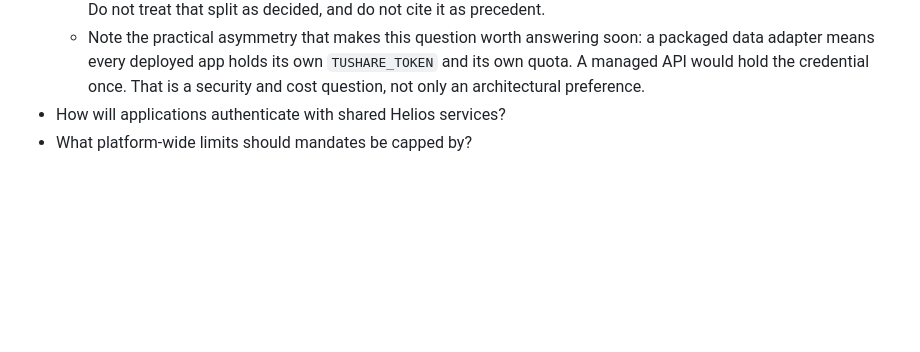
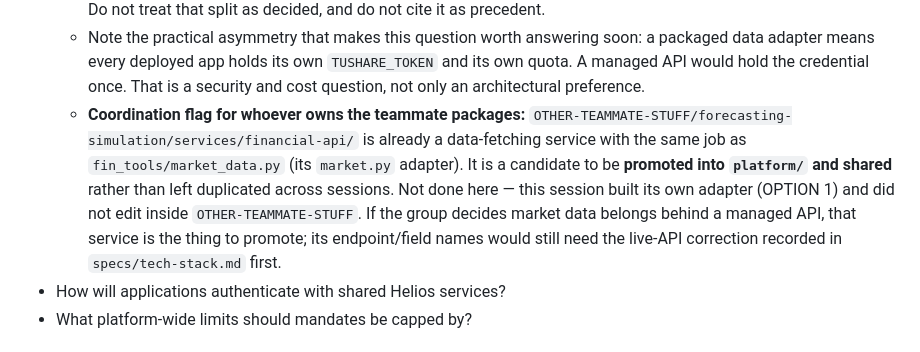
Before and after one commit to ChloeHouvardas/helios, a Markdown page: specs/decisions.md, the part around the change. GitHub-like rendering; blank space fills up the shorter version.

Commit message:
docs: flag the teammate financial-api as a promote-and-share candidate
The work order asked for market data to be built as our own adapter (done) AND for
the teammate's services/financial-api to be separately flagged as a possible
promotion into platform/ rather than left duplicated. This is that flag.

Recorded under the still-open managed-versus-packaged question in decisions.md, so
it sits next to the decision it would inform instead of being buried in a session
note. It states plainly that this session did not edit inside
OTHER-TEAMMATE-STUFF, and that if the group decides market data belongs behind a
managed API, that service is what to promote -- after applying the same live-API
endpoint/field correction recorded in specs/tech-stack.md.

No code change.

```diff
--- a/specs/decisions.md
+++ b/specs/decisions.md
@@ -101,6 +101,16 @@ When an action is held, the agent's state (conversation history and the proposal
     a packaged data adapter means every deployed app holds its own `TUSHARE_TOKEN`
     and its own quota. A managed API would hold the credential once. That is a
     security and cost question, not only an architectural preference.
+  - **Coordination flag for whoever owns the teammate packages:**
+    `OTHER-TEAMMATE-STUFF/forecasting-simulation/services/financial-api/` is
+    already a data-fetching service with the same job as `fin_tools/market_data.py`
+    (its `market.py` adapter). It is a candidate to be **promoted into `platform/`
+    and shared** rather than left duplicated across sessions. Not done here — this
+    session built its own adapter (OPTION 1) and did not edit inside
+    `OTHER-TEAMMATE-STUFF`. If the group decides market data belongs behind a
+    managed API, that service is the thing to promote; its endpoint/field names
+    would still need the live-API correction recorded in `specs/tech-stack.md`
+    first.
 - How will applications authenticate with shared Helios services?
 - What platform-wide limits should mandates be capped by?
 
```
